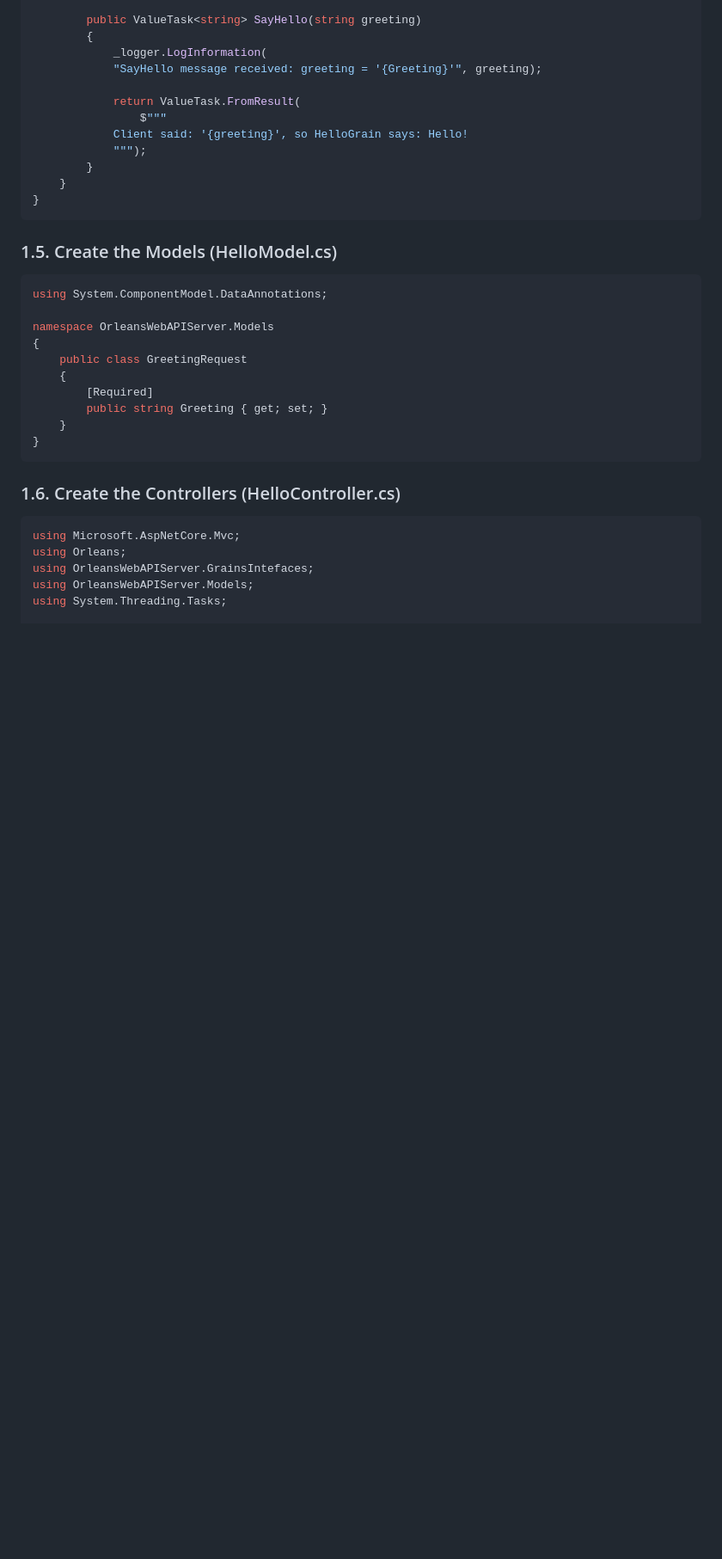
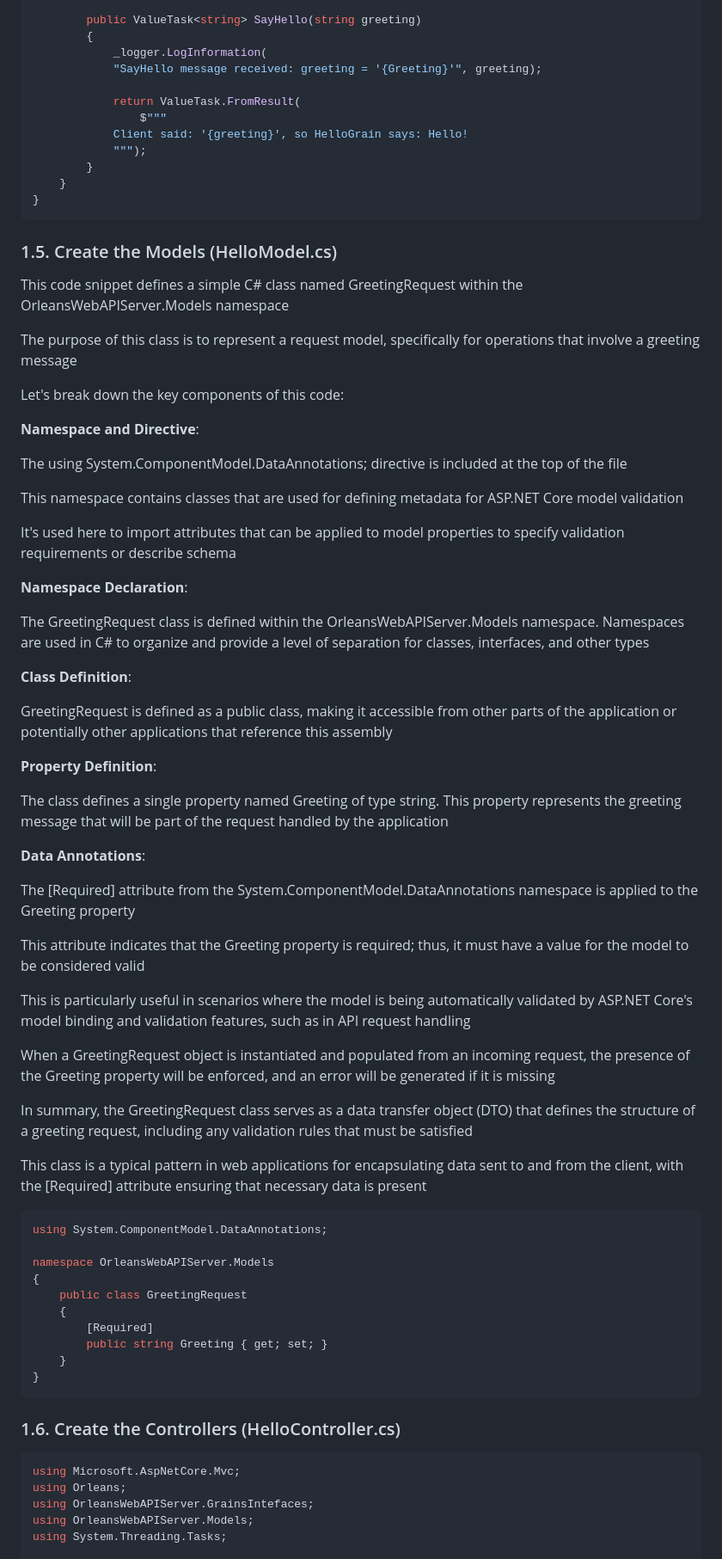
Before and after one commit to luiscoco/Microsoft_Orleans_dotNet8_WebAPI_Blazor_Server_Client, a Markdown page: README.md, the part around the change. Shown: that part at 86% size. Rendered like a GitHub page; blank space fills up the shorter version.

````diff
--- a/README.md
+++ b/README.md
@@ -269,6 +269,46 @@ namespace OrleansWebAPIServer.Grains
 
 ### 1.5. Create the Models (HelloModel.cs)
 
+This code snippet defines a simple C# class named GreetingRequest within the OrleansWebAPIServer.Models namespace
+
+The purpose of this class is to represent a request model, specifically for operations that involve a greeting message
+
+Let's break down the key components of this code:
+
+**Namespace and Directive**:
+
+The using System.ComponentModel.DataAnnotations; directive is included at the top of the file
+
+This namespace contains classes that are used for defining metadata for ASP.NET Core model validation
+
+It's used here to import attributes that can be applied to model properties to specify validation requirements or describe schema
+
+**Namespace Declaration**:
+
+The GreetingRequest class is defined within the OrleansWebAPIServer.Models namespace. Namespaces are used in C# to organize and provide a level of separation for classes, interfaces, and other types
+
+**Class Definition**:
+
+GreetingRequest is defined as a public class, making it accessible from other parts of the application or potentially other applications that reference this assembly
+
+**Property Definition**:
+
+The class defines a single property named Greeting of type string. This property represents the greeting message that will be part of the request handled by the application
+
+**Data Annotations**:
+
+The [Required] attribute from the System.ComponentModel.DataAnnotations namespace is applied to the Greeting property
+
+This attribute indicates that the Greeting property is required; thus, it must have a value for the model to be considered valid
+
+This is particularly useful in scenarios where the model is being automatically validated by ASP.NET Core's model binding and validation features, such as in API request handling
+
+When a GreetingRequest object is instantiated and populated from an incoming request, the presence of the Greeting property will be enforced, and an error will be generated if it is missing
+
+In summary, the GreetingRequest class serves as a data transfer object (DTO) that defines the structure of a greeting request, including any validation rules that must be satisfied
+
+This class is a typical pattern in web applications for encapsulating data sent to and from the client, with the [Required] attribute ensuring that necessary data is present
+
 ```csharp
 ﻿using System.ComponentModel.DataAnnotations;
 
````
